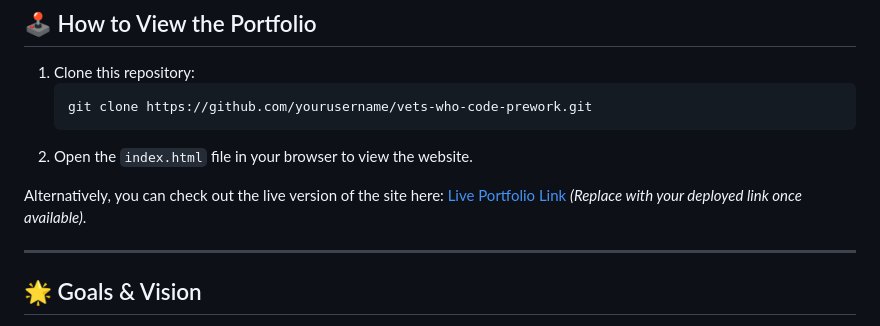
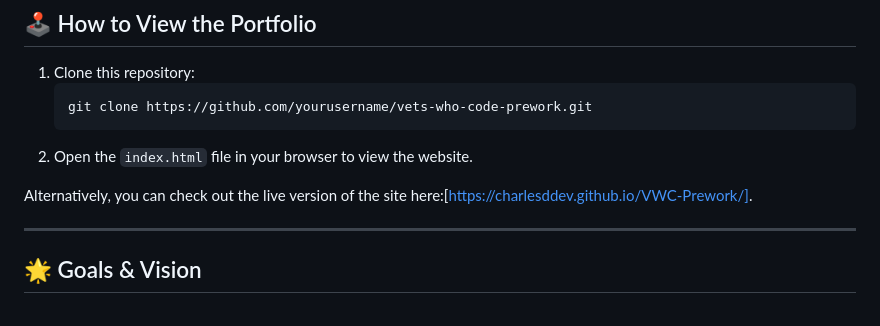
Before and after one commit to CharlesDdev/VWC-Prework, a Markdown page: README.md, the part around the change. GitHub-like rendering.

````diff
--- a/README.md
+++ b/README.md
@@ -58,7 +58,7 @@ vets-who-code-prework/
    ```
 2. Open the `index.html` file in your browser to view the website.
 
-Alternatively, you can check out the live version of the site here: [Live Portfolio Link](#) *(Replace with your deployed link once available)*.
+Alternatively, you can check out the live version of the site here:[https://charlesddev.github.io/VWC-Prework/].
 
 ---
 
````
